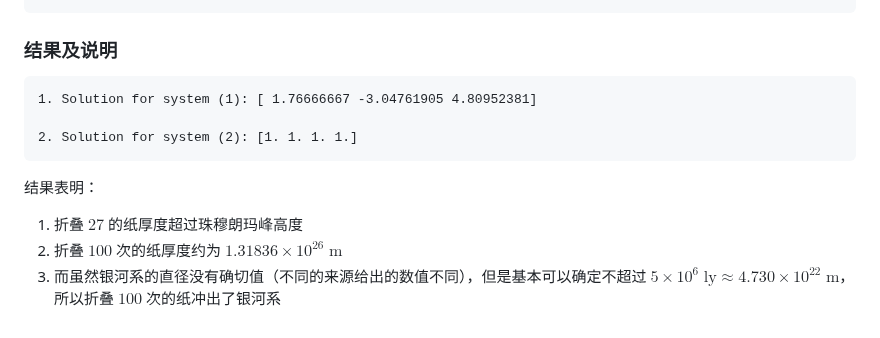
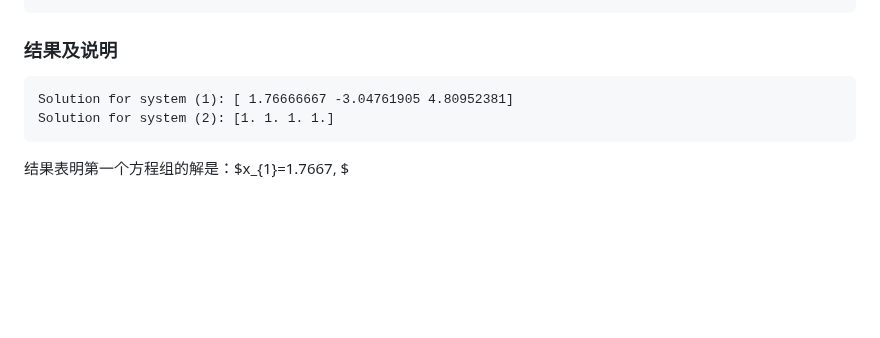
Before and after one commit to Panda-Ghost/notes-pre-gr.2, a Markdown page: COMP2/上机作业2/上机报告.md, the part around the change. GitHub-like rendering; blank space fills up the shorter version.

Commit message:
vault backup: 2025-03-30 23:32:00

````diff
--- a/COMP2/上机作业2/上机报告.md
+++ b/COMP2/上机作业2/上机报告.md
@@ -175,13 +175,8 @@ print("Solution for system (2):", solution2)
 ### 结果及说明
 
 ```
-1. Solution for system (1): [ 1.76666667 -3.04761905 4.80952381]
-
-2. Solution for system (2): [1. 1. 1. 1.]
+Solution for system (1): [ 1.76666667 -3.04761905 4.80952381]
+Solution for system (2): [1. 1. 1. 1.]
 ```
 
-结果表明：
-
-1. 折叠 $27$ 的纸厚度超过珠穆朗玛峰高度
-2. 折叠 $100$ 次的纸厚度约为 $1.31836 \times 10^{26} \;\mathrm{m}$
-3. 而虽然银河系的直径没有确切值（不同的来源给出的数值不同），但是基本可以确定不超过 $5 \times 10 ^{6}\; \text{ly} \approx 4.730 \times 10 ^{22}\;\mathrm{m}$，所以折叠 $100$ 次的纸冲出了银河系
+结果表明第一个方程组的解是：$x_{1}=1.7667, $
````
